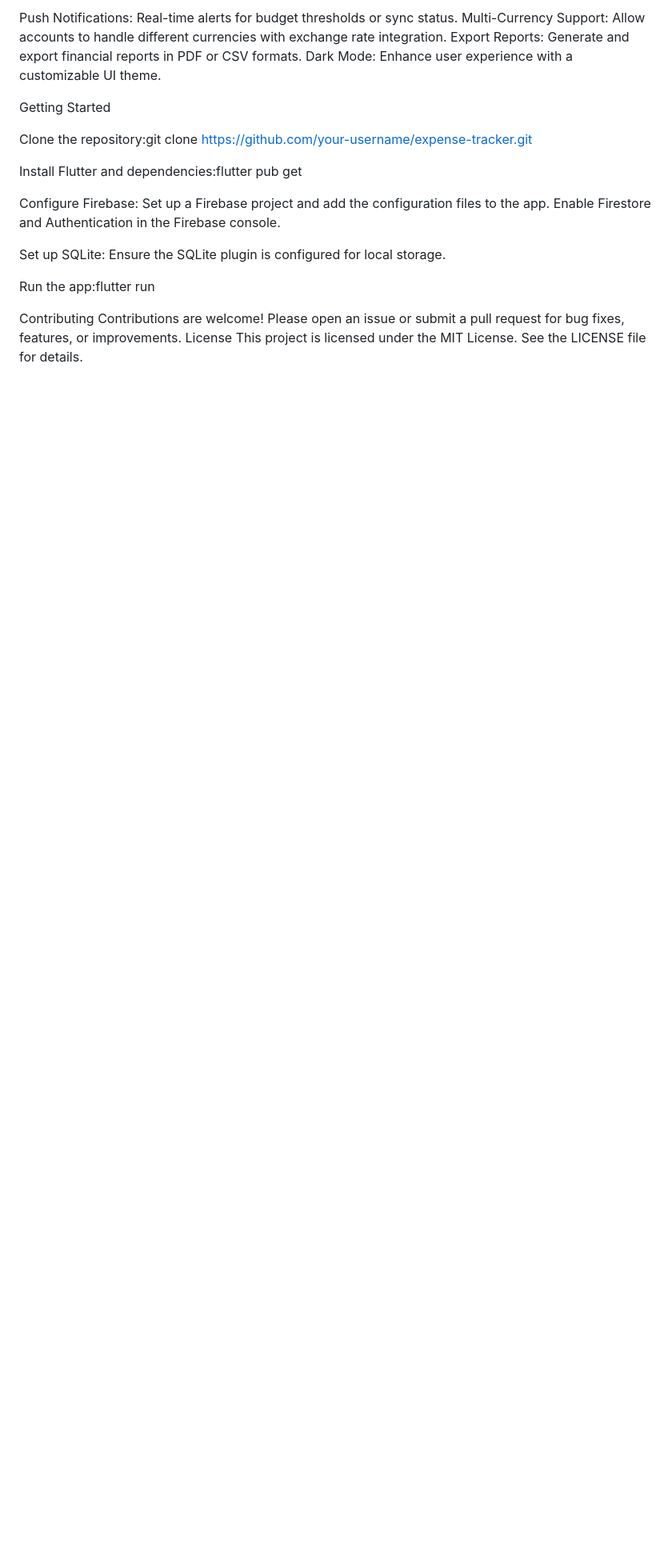
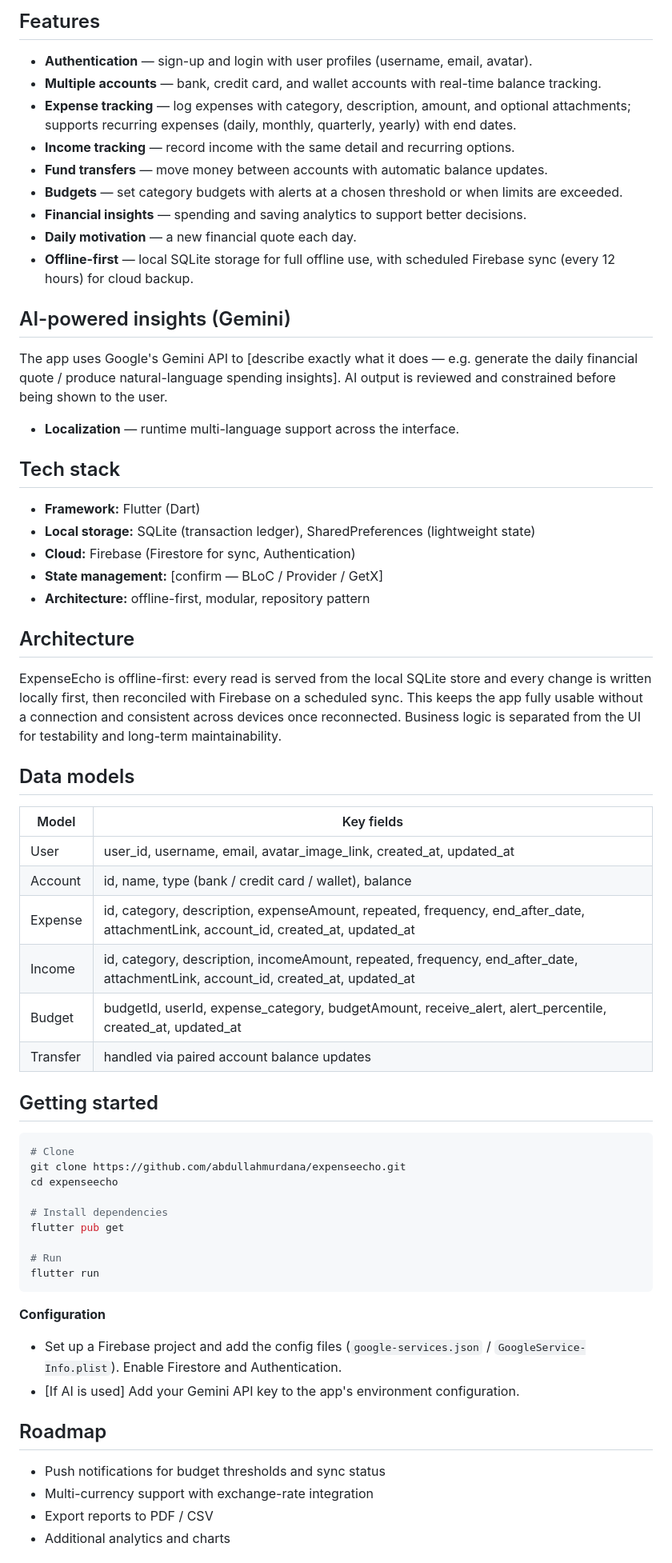
Before and after one commit to abdullahmurdana/expenseecho, a Markdown page: README.md, the part around one of its changes. Shown at 80% size. Drawn GitHub-style; blank space fills up the shorter version.

Commit message:
Revise README.md for clarity and completeness
Updated project description and features in README.md. Added tech stack and user instructions.

````diff
--- a/README.md
+++ b/README.md
@@ -32,31 +25,77 @@ Potential Enhancements
 
-Push Notifications: Real-time alerts for budget thresholds or sync status.
-Multi-Currency Support: Allow accounts to handle different currencies with exchange rate integration.
-Export Reports: Generate and export financial reports in PDF or CSV formats.
-Dark Mode: Enhance user experience with a customizable UI theme.
+## Features
 
-Getting Started
+- **Authentication** — sign-up and login with user profiles (username, email, avatar).
+- **Multiple accounts** — bank, credit card, and wallet accounts with real-time balance tracking.
+- **Expense tracking** — log expenses with category, description, amount, and optional attachments; supports recurring expenses (daily, monthly, quarterly, yearly) with end dates.
+- **Income tracking** — record income with the same detail and recurring options.
+- **Fund transfers** — move money between accounts with automatic balance updates.
+- **Budgets** — set category budgets with alerts at a chosen threshold or when limits are exceeded.
+- **Financial insights** — spending and saving analytics to support better decisions.
+- **Daily motivation** — a new financial quote each day.
+- **Offline-first** — local SQLite storage for full offline use, with scheduled Firebase sync (every 12 hours) for cloud backup.
 
-Clone the repository:git clone https://github.com/your-username/expense-tracker.git
+<!-- KEEP ONLY IF ACTUALLY IN THE CODE. If not, delete this section AND remove
+     "Gemini API" from your portfolio. -->
+## AI-powered insights (Gemini)
 
+The app uses Google's Gemini API to [describe exactly what it does — e.g. generate
+the daily financial quote / produce natural-language spending insights]. AI output
+is reviewed and constrained before being shown to the user.
 
-Install Flutter and dependencies:flutter pub get
+<!-- KEEP ONLY IF LOCALIZATION IS ACTUALLY IMPLEMENTED. Otherwise delete this line
+     AND remove "Localization" from your portfolio. -->
+- **Localization** — runtime multi-language support across the interface.
 
+## Tech stack
 
-Configure Firebase:
-Set up a Firebase project and add the configuration files to the app.
-Enable Firestore and Authentication in the Firebase console.
+- **Framework:** Flutter (Dart)
+- **Local storage:** SQLite (transaction ledger), SharedPreferences (lightweight state)
+- **Cloud:** Firebase (Firestore for sync, Authentication)
+- **State management:** [confirm — BLoC / Provider / GetX]
+- **Architecture:** offline-first, modular, repository pattern
 
+## Architecture
 
-Set up SQLite:
-Ensure the SQLite plugin is configured for local storage.
+ExpenseEcho is offline-first: every read is served from the local SQLite store and
+every change is written locally first, then reconciled with Firebase on a scheduled
+sync. This keeps the app fully usable without a connection and consistent across
+devices once reconnected. Business logic is separated from the UI for testability
+and long-term maintainability.
 
+## Data models
 
-Run the app:flutter run
+| Model    | Key fields |
+|----------|------------|
+| User     | user_id, username, email, avatar_image_link, created_at, updated_at |
+| Account  | id, name, type (bank / credit card / wallet), balance |
+| Expense  | id, category, description, expenseAmount, repeated, frequency, end_after_date, attachmentLink, account_id, created_at, updated_at |
+| Income   | id, category, description, incomeAmount, repeated, frequency, end_after_date, attachmentLink, account_id, created_at, updated_at |
+| Budget   | budgetId, userId, expense_category, budgetAmount, receive_alert, alert_percentile, created_at, updated_at |
+| Transfer | handled via paired account balance updates |
 
+## Getting started
 
+```bash
+# Clone
+git clone https://github.com/abdullahmurdana/expenseecho.git
+cd expenseecho
 
-Contributing
-Contributions are welcome! Please open an issue or submit a pull request for bug fixes, features, or improvements.
-License
-This project is licensed under the MIT License. See the LICENSE file for details.
+# Install dependencies
+flutter pub get
+
+# Run
+flutter run
+```
+
+**Configuration**
+- Set up a Firebase project and add the config files (`google-services.json` / `GoogleService-Info.plist`). Enable Firestore and Authentication.
+- [If AI is used] Add your Gemini API key to the app's environment configuration.
+
+## Roadmap
+
+- Push notifications for budget thresholds and sync status
+- Multi-currency support with exchange-rate integration
+- Export reports to PDF / CSV
+- Additional analytics and charts
+
````
Also changed, not shown: other parts of README.md (+27 -25 lines).
